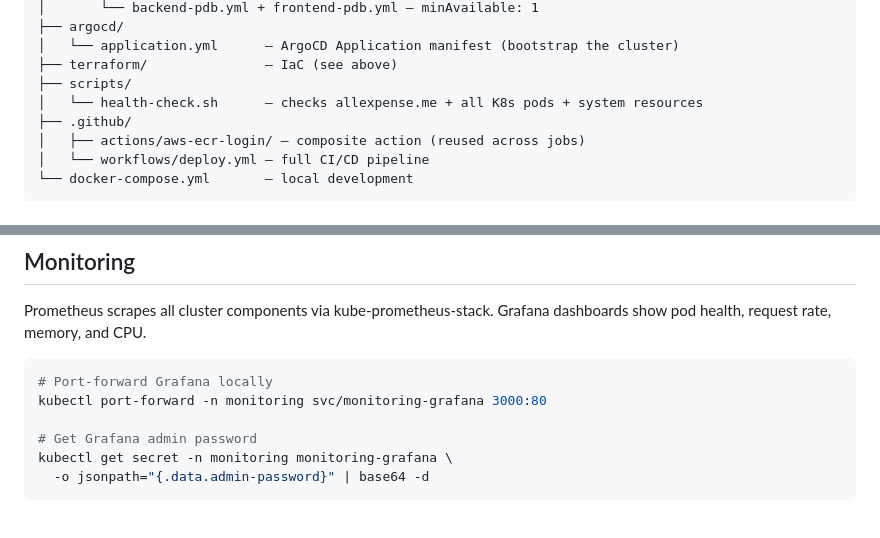
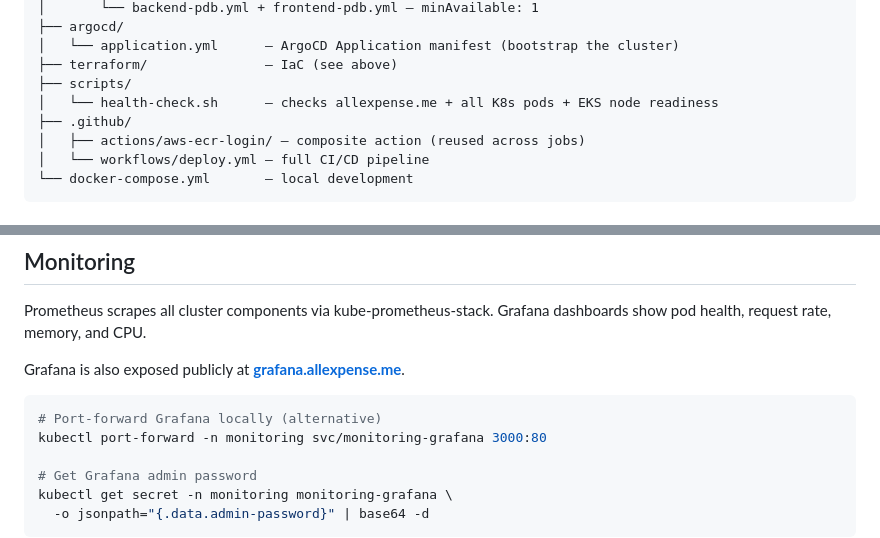
Before and after one commit to idofurman/finance-dashboard, a Markdown page: README.md, 2 parts joined by grey strips. GitHub-like rendering; blank space fills up the shorter version.

Commit message:
docs: fix health-check description, add Grafana public URL
Co-Authored-By: Claude Sonnet 4.6 <noreply@anthropic.com>

````diff
--- a/README.md
+++ b/README.md
@@ -159,7 +159,7 @@ finance-dashboard/
 │   └── application.yml      — ArgoCD Application manifest (bootstrap the cluster)
 ├── terraform/               — IaC (see above)
 ├── scripts/
-│   └── health-check.sh      — checks allexpense.me + all K8s pods + system resources
+│   └── health-check.sh      — checks allexpense.me + all K8s pods + EKS node readiness
 ├── .github/
 │   ├── actions/aws-ecr-login/ — composite action (reused across jobs)
 │   └── workflows/deploy.yml — full CI/CD pipeline
@@ -226,8 +226,10 @@ kubectl apply -f argocd/application.yml
 
 Prometheus scrapes all cluster components via kube-prometheus-stack. Grafana dashboards show pod health, request rate, memory, and CPU.
 
+Grafana is also exposed publicly at **[grafana.allexpense.me](https://grafana.allexpense.me)**.
+
 ```bash
-# Port-forward Grafana locally
+# Port-forward Grafana locally (alternative)
 kubectl port-forward -n monitoring svc/monitoring-grafana 3000:80
 
 # Get Grafana admin password
````
